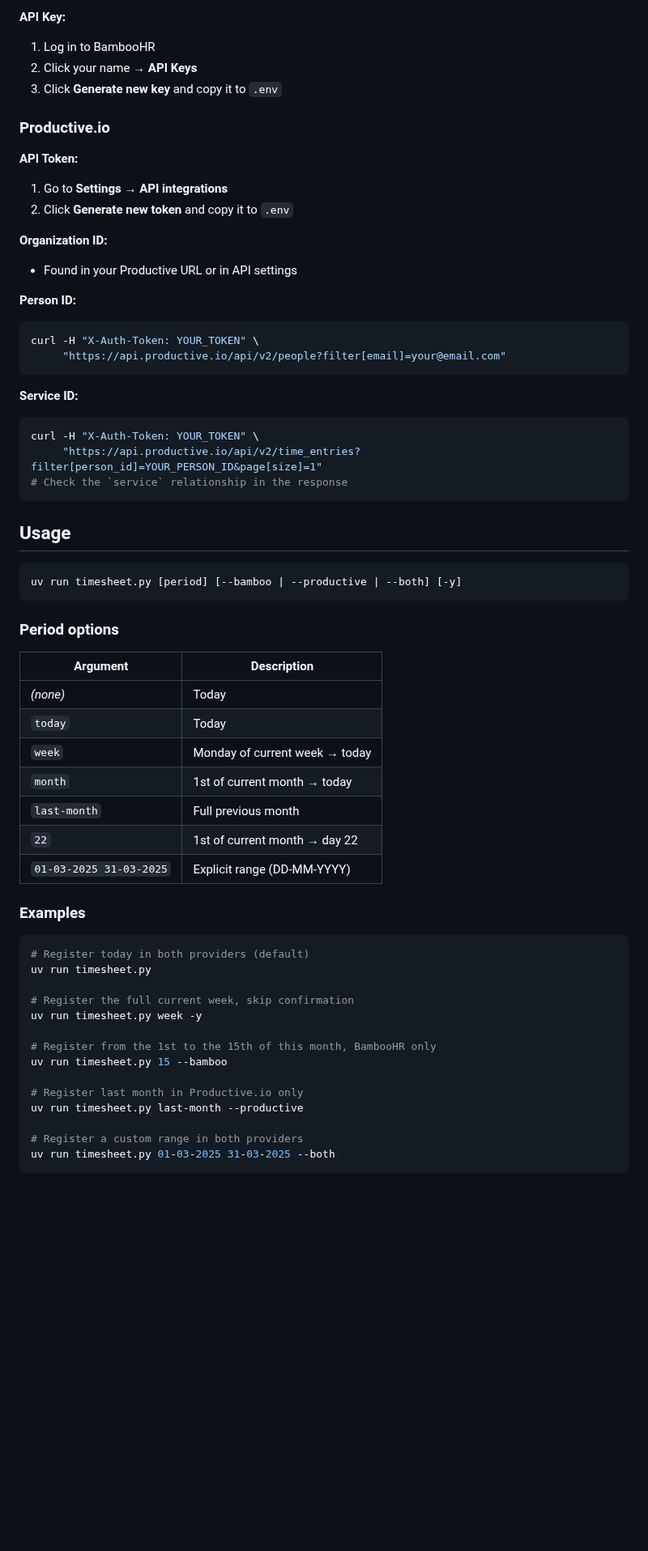
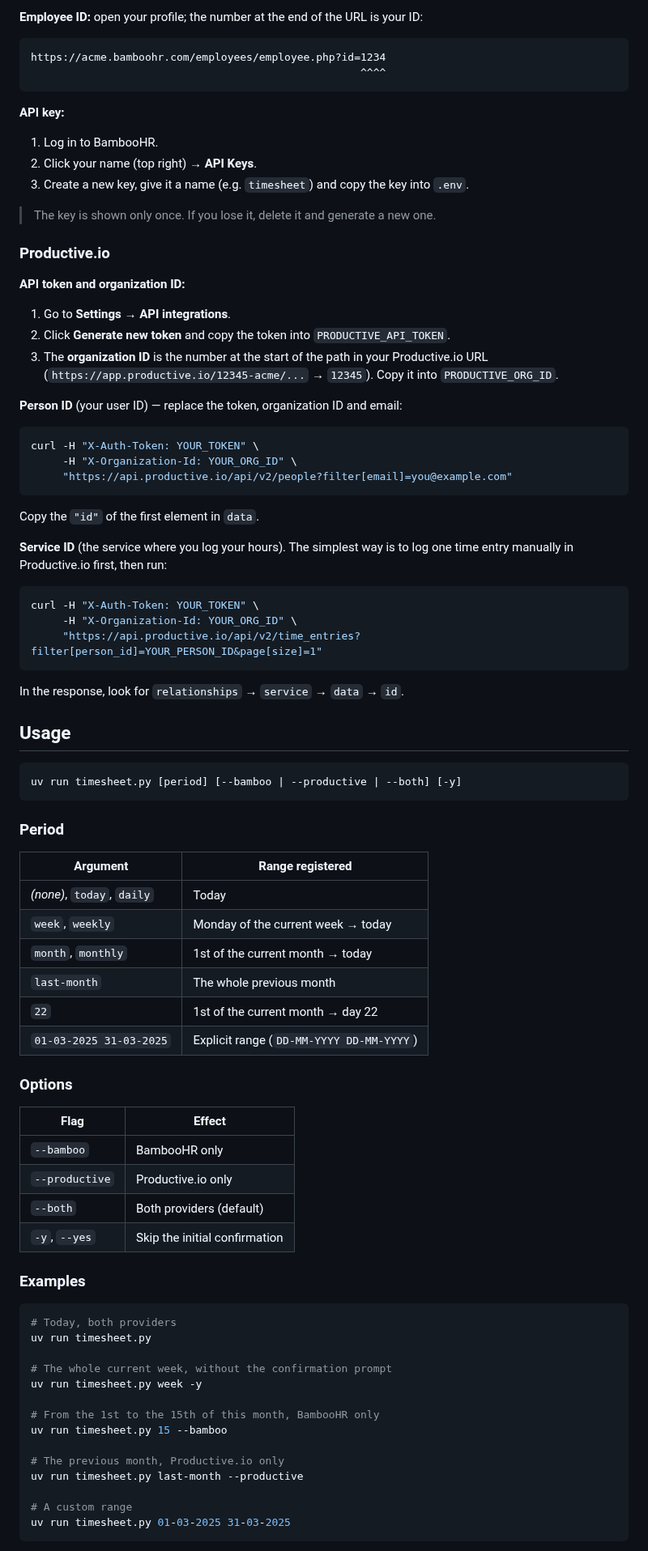
Before and after one commit to rsotor/timesheet, a Markdown page: README.md, the part around one of its changes. Shown at 81% size. Drawn GitHub-style; blank space fills up the shorter version.

````diff
--- a/README.md
+++ b/README.md
@@ -48,30 +98,46 @@ A Python CLI to automatically submit timesheet entries to **BambooHR** and/or **
 
-**API Key:**
-1. Log in to BambooHR
-2. Click your name → **API Keys**
-3. Click **Generate new key** and copy it to `.env`
+**Employee ID:** open your profile; the number at the end of the URL is your ID:
+
+```
+https://acme.bamboohr.com/employees/employee.php?id=1234
+                                                    ^^^^
+```
+
+**API key:**
+
+1. Log in to BambooHR.
+2. Click your name (top right) → **API Keys**.
+3. Create a new key, give it a name (e.g. `timesheet`) and copy the key into `.env`.
+
+> The key is shown only once. If you lose it, delete it and generate a new one.
 
 ### Productive.io
 
-**API Token:**
-1. Go to **Settings → API integrations**
-2. Click **Generate new token** and copy it to `.env`
+**API token and organization ID:**
 
-**Organization ID:**
-- Found in your Productive URL or in API settings
+1. Go to **Settings → API integrations**.
+2. Click **Generate new token** and copy the token into `PRODUCTIVE_API_TOKEN`.
+3. The **organization ID** is the number at the start of the path in your Productive.io URL (`https://app.productive.io/12345-acme/...` → `12345`). Copy it into `PRODUCTIVE_ORG_ID`.
 
-**Person ID:**
+**Person ID** (your user ID) — replace the token, organization ID and email:
+
 ```bash
 curl -H "X-Auth-Token: YOUR_TOKEN" \
-     "https://api.productive.io/api/v2/people?filter[email]=your@email.com"
+     -H "X-Organization-Id: YOUR_ORG_ID" \
+     "https://api.productive.io/api/v2/people?filter[email]=you@example.com"
 ```
 
-**Service ID:**
+Copy the `"id"` of the first element in `data`.
+
+**Service ID** (the service where you log your hours). The simplest way is to log one time entry manually in Productive.io first, then run:
+
 ```bash
 curl -H "X-Auth-Token: YOUR_TOKEN" \
+     -H "X-Organization-Id: YOUR_ORG_ID" \
      "https://api.productive.io/api/v2/time_entries?filter[person_id]=YOUR_PERSON_ID&page[size]=1"
-# Check the `service` relationship in the response
 ```
+
+In the response, look for `relationships` → `service` → `data` → `id`.
 
 ## Usage
 
@@ -79,34 +145,42 @@ curl -H "X-Auth-Token: YOUR_TOKEN" \
 uv run timesheet.py [period] [--bamboo | --productive | --both] [-y]
 ```
 
-### Period options
+### Period
 
-| Argument | Description |
+| Argument | Range registered |
 |---|---|
-| *(none)* | Today |
-| `today` | Today |
-| `week` | Monday of current week → today |
-| `month` | 1st of current month → today |
-| `last-month` | Full previous month |
-| `22` | 1st of current month → day 22 |
-| `01-03-2025 31-03-2025` | Explicit range (DD-MM-YYYY) |
+| *(none)*, `today`, `daily` | Today |
+| `week`, `weekly` | Monday of the current week → today |
+| `month`, `monthly` | 1st of the current month → today |
+| `last-month` | The whole previous month |
+| `22` | 1st of the current month → day 22 |
+| `01-03-2025 31-03-2025` | Explicit range (`DD-MM-YYYY DD-MM-YYYY`) |
+
+### Options
+
+| Flag | Effect |
+|---|---|
+| `--bamboo` | BambooHR only |
+| `--productive` | Productive.io only |
+| `--both` | Both providers (default) |
+| `-y`, `--yes` | Skip the initial confirmation |
 
 ### Examples
 
 ```bash
-# Register today in both providers (default)
+# Today, both providers
 uv run timesheet.py
 
-# Register the full current week, skip confirmation
+# The whole current week, without the confirmation prompt
 uv run timesheet.py week -y
 
-# Register from the 1st to the 15th of this month, BambooHR only
+# From the 1st to the 15th of this month, BambooHR only
 uv run timesheet.py 15 --bamboo
 
-# Register last month in Productive.io only
+# The previous month, Productive.io only
 uv run timesheet.py last-month --productive
 
-# Register a custom range in both providers
-uv run timesheet.py 01-03-2025 31-03-2025 --both
+# A custom range
+uv run timesheet.py 01-03-2025 31-03-2025
 ```
 
````
Also changed, not shown: other parts of README.md (+109 -68 lines), docs/images/demo-run.png (added), docs/images/missing-config.png (added), 6 other files.
